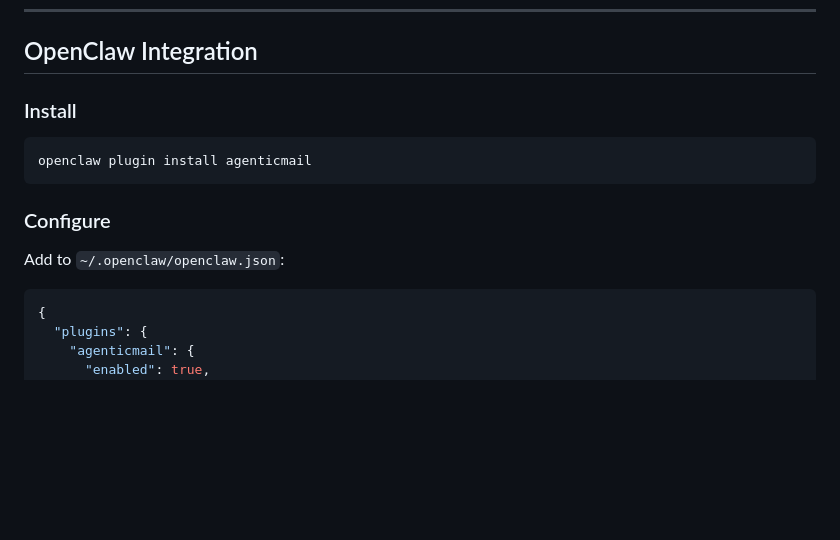
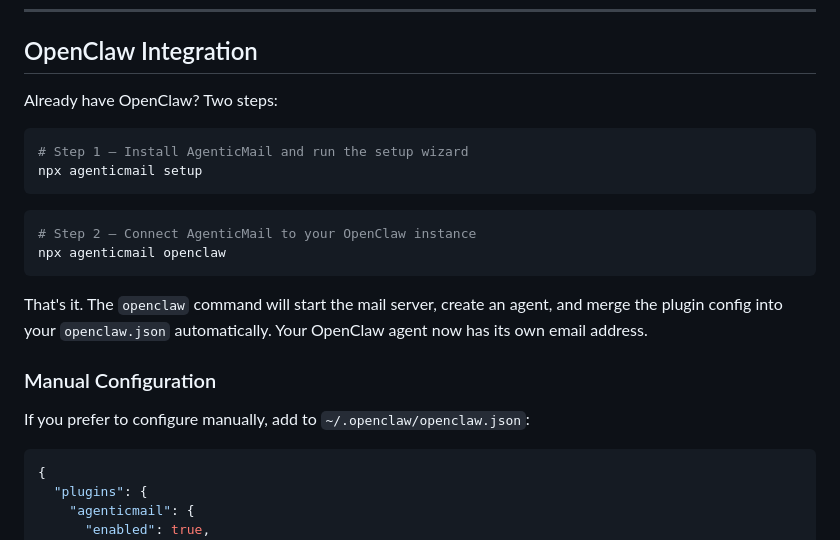
Before and after one commit to agenticmail/agenticmail, a Markdown page: README.md, the part around the change. GitHub-like rendering; blank space fills up the shorter version.

Commit message:
docs: add two-step OpenClaw quick start for existing users
Co-Authored-By: Ope Olatunji <ope.olatunji@outlook.com>

````diff
--- a/README.md
+++ b/README.md
@@ -465,15 +465,23 @@ See the [MCP package README](./packages/mcp) for the full tool list.
 
 ## OpenClaw Integration
 
-### Install
+Already have OpenClaw? Two steps:
 
 ```bash
-openclaw plugin install agenticmail
+# Step 1 — Install AgenticMail and run the setup wizard
+npx agenticmail setup
 ```
 
-### Configure
+```bash
+# Step 2 — Connect AgenticMail to your OpenClaw instance
+npx agenticmail openclaw
+```
 
-Add to `~/.openclaw/openclaw.json`:
+That's it. The `openclaw` command will start the mail server, create an agent, and merge the plugin config into your `openclaw.json` automatically. Your OpenClaw agent now has its own email address.
+
+### Manual Configuration
+
+If you prefer to configure manually, add to `~/.openclaw/openclaw.json`:
 
 ```json
 {
````
